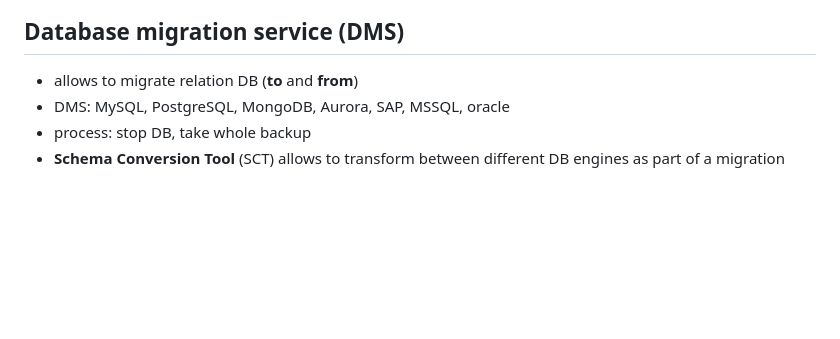
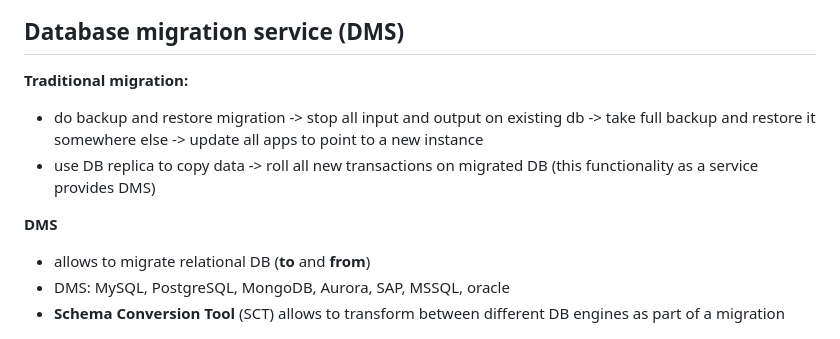
Before and after one commit to kostyaVyrodov/education, a Markdown page: aws/services/7_4_DATA_AND_DB_MIGRATION.md, the part around the change. GitHub-like rendering; blank space fills up the shorter version.

```diff
--- a/aws/services/7_4_DATA_AND_DB_MIGRATION.md
+++ b/aws/services/7_4_DATA_AND_DB_MIGRATION.md
@@ -40,9 +40,13 @@
 
 ## Database migration service (DMS)
 
-- allows to migrate relation DB (**to** and **from**)
+**Traditional migration:**
+- do backup and restore migration -> stop all input and output on existing db -> take full backup and restore it somewhere else -> update all apps to point to a new instance
+- use DB replica to copy data -> roll all new transactions on migrated DB (this functionality as a service provides DMS)
+
+**DMS**
+- allows to migrate relational DB (**to** and **from**)
 - DMS: MySQL, PostgreSQL, MongoDB, Aurora, SAP, MSSQL, oracle
-- process: stop DB, take whole backup
 - **Schema Conversion Tool** (SCT) allows to transform between different DB engines as part of a migration
 
 ![database-migration-service](../images/database-migration-service.png)
```
Also changed, not shown: aws/services/7_5_IDENTITY_FEDERATION_AND_SSO.md (added, +39 -0 lines), aws/images/saml.png (added), aws/images/web-federation.png (added).
